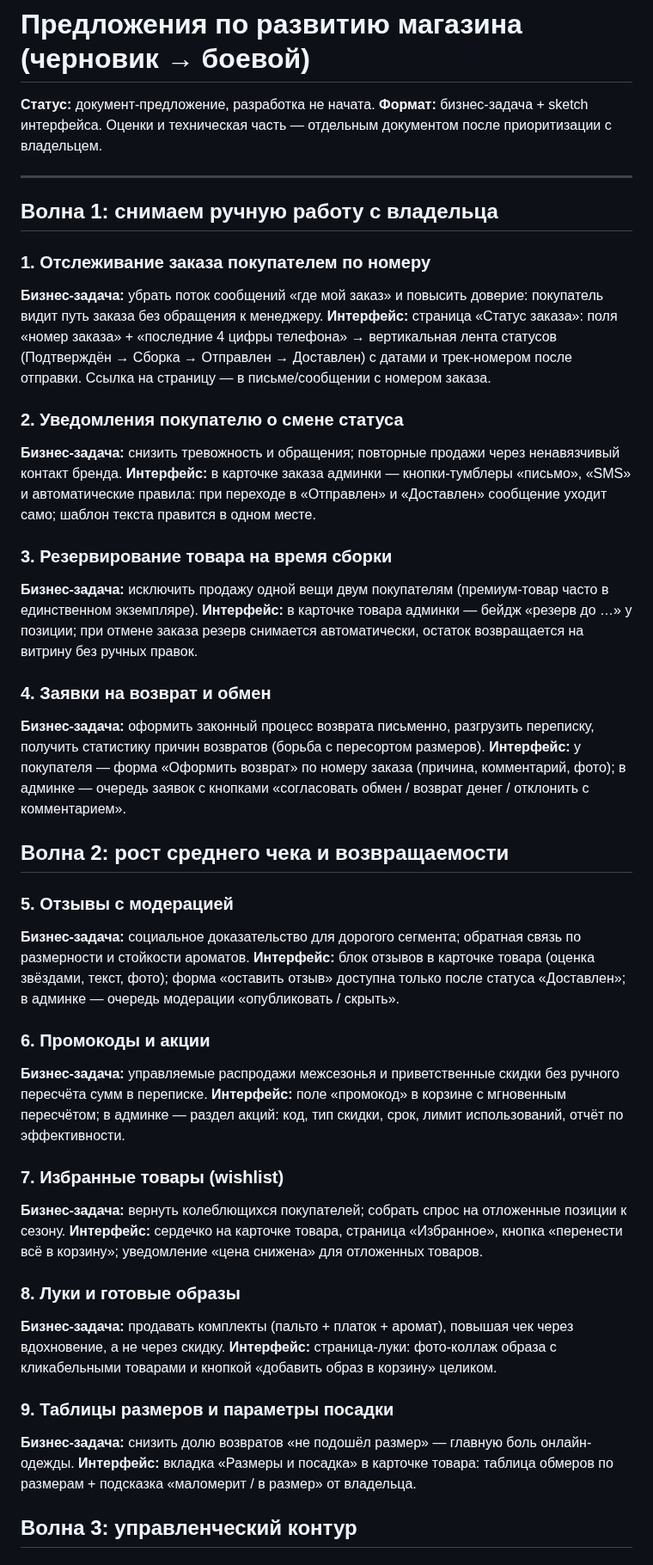
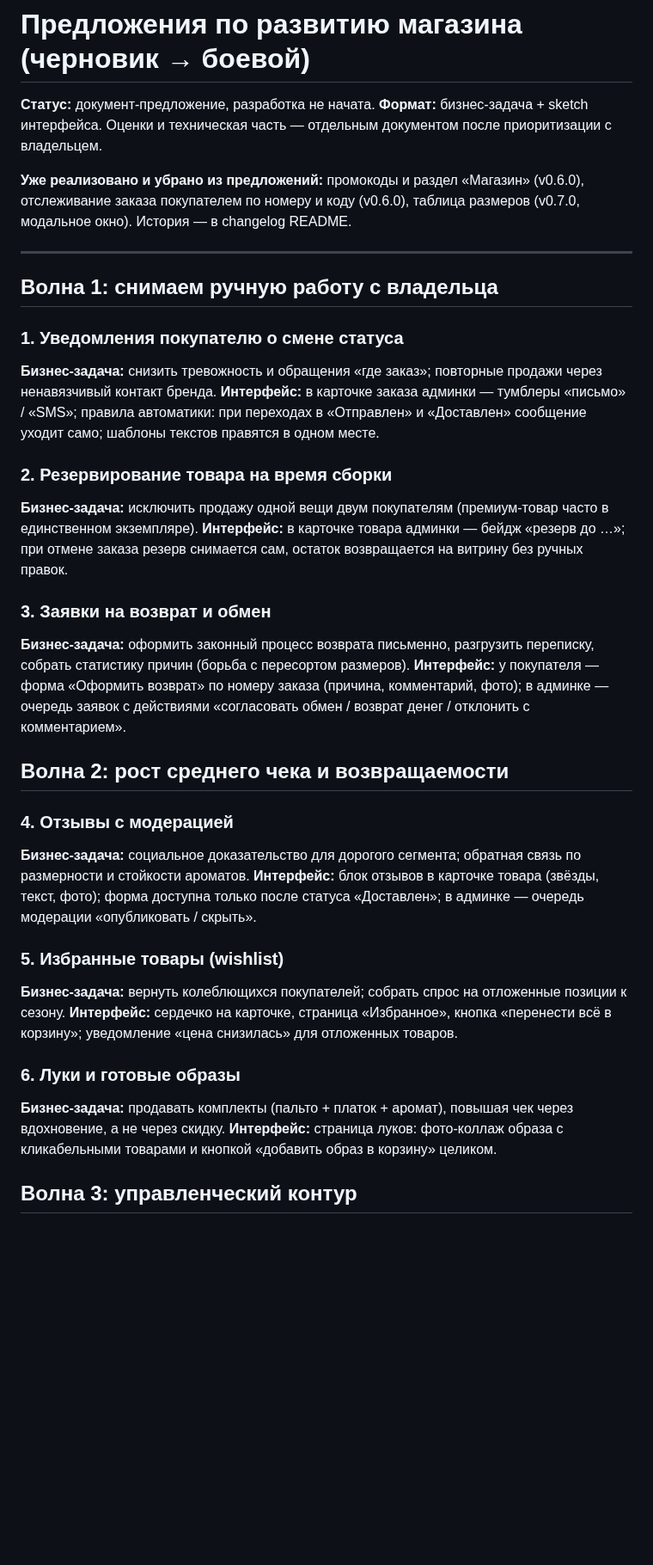
Before and after one commit to paprekolyx/Sisku, a Markdown page: docs/feature-proposals.md, the part around one of its changes. Shown at 86% size. GitHub-like rendering; blank space fills up the shorter version.

```diff
--- a/docs/feature-proposals.md
+++ b/docs/feature-proposals.md
@@ -4,71 +4,53 @@
 **Формат:** бизнес-задача + sketch интерфейса. Оценки и техническая часть —
 отдельным документом после приоритизации с владельцем.
 
+**Уже реализовано и убрано из предложений:** промокоды и раздел «Магазин» (v0.6.0),
+отслеживание заказа покупателем по номеру и коду (v0.6.0), таблица размеров
+(v0.7.0, модальное окно). История — в changelog README.
+
 ---
 
 ## Волна 1: снимаем ручную работу с владельца
 
-### 1. Отслеживание заказа покупателем по номеру
-**Бизнес-задача:** убрать поток сообщений «где мой заказ» и повысить доверие:
-покупатель видит путь заказа без обращения к менеджеру.
-**Интерфейс:** страница «Статус заказа»: поля «номер заказа» + «последние 4 цифры
-телефона» → вертикальная лента статусов (Подтверждён → Сборка → Отправлен →
-Доставлен) с датами и трек-номером после отправки. Ссылка на страницу —
-в письме/сообщении с номером заказа.
+### 1. Уведомления покупателю о смене статуса
+**Бизнес-задача:** снизить тревожность и обращения «где заказ»; повторные продажи
+через ненавязчивый контакт бренда.
+**Интерфейс:** в карточке заказа админки — тумблеры «письмо» / «SMS»; правила
+автоматики: при переходах в «Отправлен» и «Доставлен» сообщение уходит само;
+шаблоны текстов правятся в одном месте.
 
-### 2. Уведомления покупателю о смене статуса
-**Бизнес-задача:** снизить тревожность и обращения; повторные продажи через
-ненавязчивый контакт бренда.
-**Интерфейс:** в карточке заказа админки — кнопки-тумблеры «письмо», «SMS»
-и автоматические правила: при переходе в «Отправлен» и «Доставлен» сообщение
-уходит само; шаблон текста правится в одном месте.
+### 2. Резервирование товара на время сборки
+**Бизнес-задача:** исключить продажу одной вещи двум покупателям (премиум-товар
+часто в единственном экземпляре).
+**Интерфейс:** в карточке товара админки — бейдж «резерв до …»; при отмене заказа
+резерв снимается сам, остаток возвращается на витрину без ручных правок.
 
-### 3. Резервирование товара на время сборки
-**Бизнес-задача:** исключить продажу одной вещи двум покупателям
-(премиум-товар часто в единственном экземпляре).
-**Интерфейс:** в карточке товара админки — бейдж «резерв до …» у позиции;
-при отмене заказа резерв снимается автоматически, остаток возвращается
-на витрину без ручных правок.
-
-### 4. Заявки на возврат и обмен
+### 3. Заявки на возврат и обмен
 **Бизнес-задача:** оформить законный процесс возврата письменно, разгрузить
-переписку, получить статистику причин возвратов (борьба с пересортом размеров).
+переписку, собрать статистику причин (борьба с пересортом размеров).
 **Интерфейс:** у покупателя — форма «Оформить возврат» по номеру заказа
-(причина, комментарий, фото); в админке — очередь заявок с кнопками
+(причина, комментарий, фото); в админке — очередь заявок с действиями
 «согласовать обмен / возврат денег / отклонить с комментарием».
 
 ## Волна 2: рост среднего чека и возвращаемости
 
-### 5. Отзывы с модерацией
-**Бизнес-задача:** социальное доказательство для дорогого сегмента; обратная
-связь по размерности и стойкости ароматов.
-**Интерфейс:** блок отзывов в карточке товара (оценка звёздами, текст, фото);
-форма «оставить отзыв» доступна только после статуса «Доставлен»; в админке —
-очередь модерации «опубликовать / скрыть».
+### 4. Отзывы с модерацией
+**Бизнес-задача:** социальное доказательство для дорогого сегмента; обратная связь
+по размерности и стойкости ароматов.
+**Интерфейс:** блок отзывов в карточке товара (звёзды, текст, фото); форма доступна
+только после статуса «Доставлен»; в админке — очередь модерации «опубликовать / скрыть».
 
-### 6. Промокоды и акции
-**Бизнес-задача:** управляемые распродажи межсезонья и приветственные скидки
-без ручного пересчёта сумм в переписке.
-**Интерфейс:** поле «промокод» в корзине с мгновенным пересчётом; в админке —
-раздел акций: код, тип скидки, срок, лимит использований, отчёт по эффективности.
+### 5. Избранные товары (wishlist)
+**Бизнес-задача:** вернуть колеблющихся покупателей; собрать спрос на отложенные
+позиции к сезону.
+**Интерфейс:** сердечко на карточке, страница «Избранное», кнопка «перенести всё
+в корзину»; уведомление «цена снизилась» для отложенных товаров.
 
-### 7. Избранные товары (wishlist)
-**Бизнес-задача:** вернуть колеблющихся покупателей; собрать спрос на
-отложенные позиции к сезону.
-**Интерфейс:** сердечко на карточке товара, страница «Избранное», кнопка
-«перенести всё в корзину»; уведомление «цена снижена» для отложенных товаров.
-
-### 8. Луки и готовые образы
-**Бизнес-задача:** продавать комплекты (пальто + платок + аромат), повышая
-чек через вдохновение, а не через скидку.
-**Интерфейс:** страница-луки: фото-коллаж образа с кликабельными товарами
+### 6. Луки и готовые образы
+**Бизнес-задача:** продавать комплекты (пальто + платок + аромат), повышая чек
+через вдохновение, а не через скидку.
+**Интерфейс:** страница луков: фото-коллаж образа с кликабельными товарами
 и кнопкой «добавить образ в корзину» целиком.
-
-### 9. Таблицы размеров и параметры посадки
-**Бизнес-задача:** снизить долю возвратов «не подошёл размер» — главную боль
-онлайн-одежды.
-**Интерфейс:** вкладка «Размеры и посадка» в карточке товара: таблица обмеров
-по размерам + подсказка «маломерит / в размер» от владельца.
 
 ## Волна 3: управленческий контур
 
```
Also changed, not shown: other parts of docs/feature-proposals.md (+30 -34 lines).
